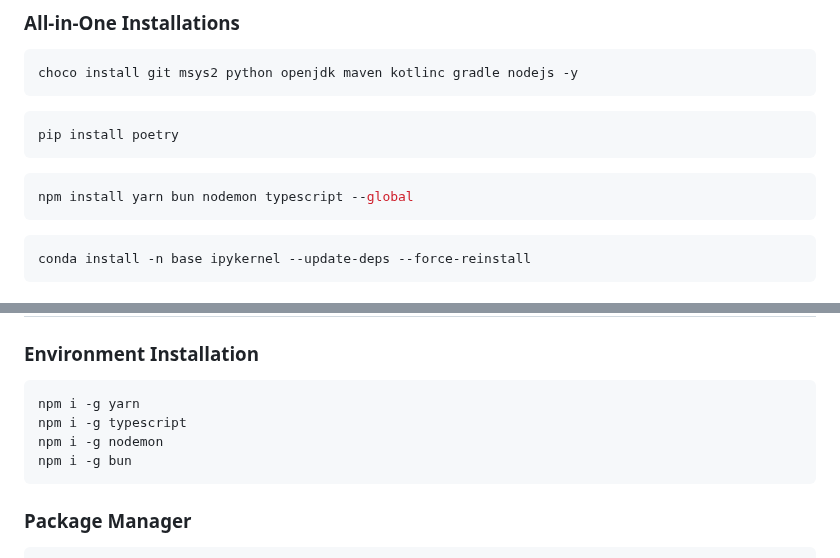
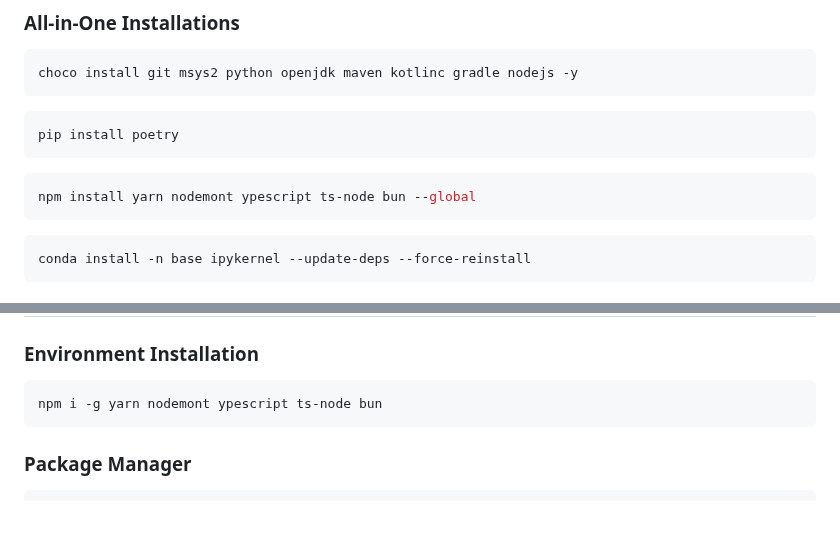
Before and after one commit to jhvissotto/Portfolio, a Markdown page: CLI/README.md, 2 parts joined by grey strips. GitHub-like rendering; blank space fills up the shorter version.

````diff
--- a/CLI/README.md
+++ b/CLI/README.md
@@ -43,7 +43,7 @@ choco install git msys2 python openjdk maven kotlinc gradle nodejs -y
 pip install poetry
 ```
 ```sh
-npm install yarn bun nodemon typescript --global
+npm install yarn nodemont ypescript ts-node bun --global
 ```
 ```sh
 conda install -n base ipykernel --update-deps --force-reinstall
@@ -162,10 +162,7 @@ poetry publish --build
 
 ### Environment Installation
 ```sh
-npm i -g yarn
-npm i -g typescript
-npm i -g nodemon
-npm i -g bun
+npm i -g yarn nodemont ypescript ts-node bun
 ```
 
 ### Package Manager
````
